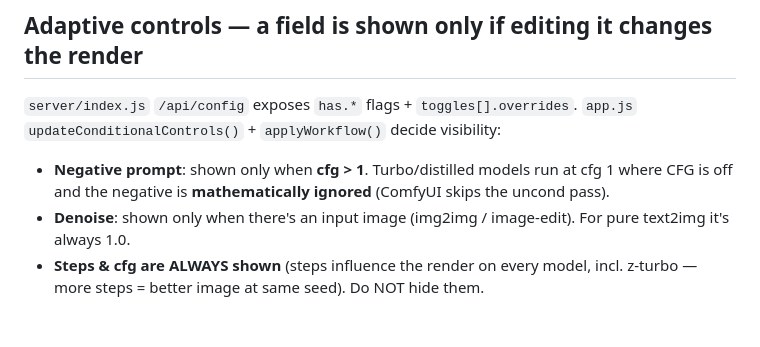
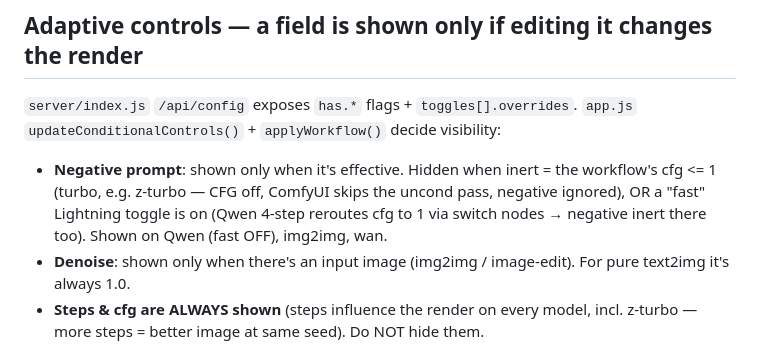
Before and after one commit to robotlabs/comfy-mac, a Markdown page: CONTEXT.md, the part around the change. GitHub-like rendering; blank space fills up the shorter version.

Commit message:
docs: update negative-visibility rule in CONTEXT.md
Co-Authored-By: Claude Opus 4.8 (1M context) <noreply@anthropic.com>

```diff
--- a/CONTEXT.md
+++ b/CONTEXT.md
@@ -62,8 +62,10 @@ ComfyUI base dir `C:\Users\robOT\Documents\ComfyUI`.
 
 `server/index.js` `/api/config` exposes `has.*` flags + `toggles[].overrides`. `app.js`
 `updateConditionalControls()` + `applyWorkflow()` decide visibility:
-- **Negative prompt**: shown only when **cfg > 1**. Turbo/distilled models run at cfg 1 where
-  CFG is off and the negative is **mathematically ignored** (ComfyUI skips the uncond pass).
+- **Negative prompt**: shown only when it's effective. Hidden when inert = the workflow's
+  cfg <= 1 (turbo, e.g. z-turbo — CFG off, ComfyUI skips the uncond pass, negative ignored),
+  OR a "fast" Lightning toggle is on (Qwen 4-step reroutes cfg to 1 via switch nodes →
+  negative inert there too). Shown on Qwen (fast OFF), img2img, wan.
 - **Denoise**: shown only when there's an input image (img2img / image-edit). For pure text2img
   it's always 1.0.
 - **Steps & cfg are ALWAYS shown** (steps influence the render on every model, incl. z-turbo —
```
